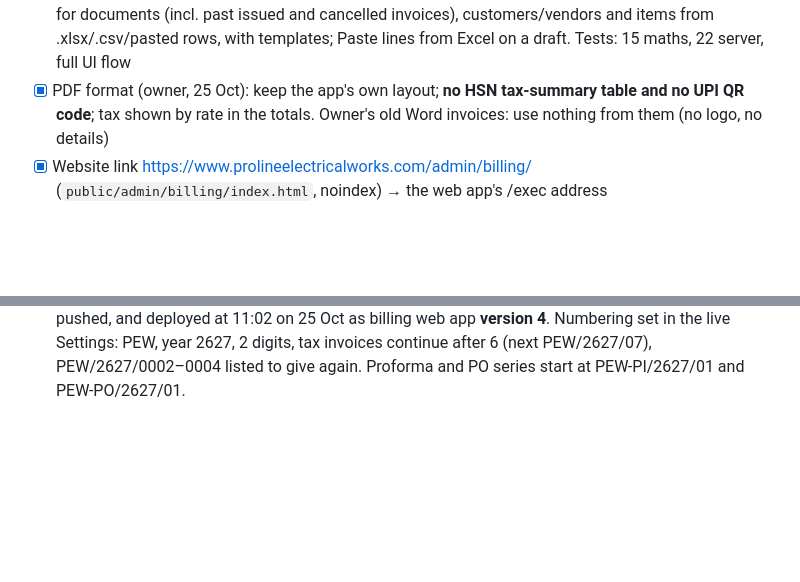
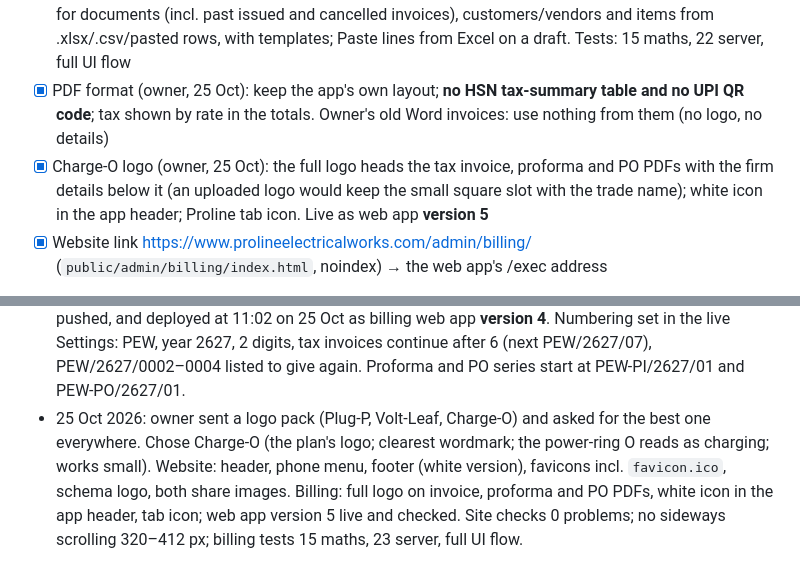
Before and after one commit to vineetsaini205-png/proline-website, a Markdown page: PROGRESS.md, 2 parts joined by grey strips. GitHub-like rendering; blank space fills up the shorter version.

Commit message:
Progress: Charge-O logo live on the site and in billing version 5
Co-Authored-By: Claude Opus 5.5 <noreply@anthropic.com>
Claude-Session: https://claude.ai/code/session_01ChvdhuM8br557d59ySYGej

```diff
--- a/PROGRESS.md
+++ b/PROGRESS.md
@@ -157,6 +157,7 @@ Company
 - [x] Installed in the owner's Google account, 24 Oct: Sheet "Proline Billing" (tabs Settings, Series, Parties, Registrations, Products, Documents, Register, Log; starter items added) with its Apps Script project; web app deployment **version 2**, Execute as Me, access **Only myself** (an anonymous visit is sent to Google sign-in — checked). Drive folder "Proline Billing/2026-27/…" is made on the first PDF. Update steps: `billing/README.md` → "Updating the live app"
 - [x] Owner, 25 Oct (early hours): number dropdown on each draft (next in series / cancelled number given again / typed, with GST warnings), number style PEW/2627/07 (year as 2627, 2 digits, set in Settings), Amend and Cancel from the document list (amendment keeps a history and the old PDF), Import tab for documents (incl. past issued and cancelled invoices), customers/vendors and items from .xlsx/.csv/pasted rows, with templates; Paste lines from Excel on a draft. Tests: 15 maths, 22 server, full UI flow
 - [x] PDF format (owner, 25 Oct): keep the app's own layout; **no HSN tax-summary table and no UPI QR code**; tax shown by rate in the totals. Owner's old Word invoices: use nothing from them (no logo, no details)
+- [x] Charge-O logo (owner, 25 Oct): the full logo heads the tax invoice, proforma and PO PDFs with the firm details below it (an uploaded logo would keep the small square slot with the trade name); white icon in the app header; Proline tab icon. Live as web app **version 5**
 - [x] Website link https://www.prolineelectricalworks.com/admin/billing/ (`public/admin/billing/index.html`, noindex) → the web app's /exec address
 - [~] Settings, 25 Oct: legal name, address, PIN, bank name, IFSC and branch filled from the owner's GST certificate and cancelled cheque (values kept only in the Sheet, rule 18). Owner still types the GSTIN (PAN fills itself) and the account number, and uploads a signature if wanted. Then: "Continue after" if invoices were already issued this financial year; HSN codes and GST rates checked with the CA. No real documents made yet (test documents were not finalised, so no numbers are used and nothing was emailed)
 
@@ -202,3 +203,4 @@ Company
 - 25 Oct 2026: owner looked at their old Word invoices, then chose to keep the app's own layout and numbering and use nothing from the Word files. Removed the HSN tax-summary table and the UPI QR code from the PDFs (totals now list CGST/SGST/IGST by rate; terms sit beside the signature so each copy fits one page). Fixed the dialog autofocus stealing the cursor from a field already in use (made the app test fail at random). Billing web app updated to the new version.
 - 25 Oct 2026: owner sent the GST certificate and a cancelled cheque to build the firm's details into the invoice maker. Filled them into billing Settings (not into code: the repo is public). The GSTIN and account number are left for the owner to type.
 - 25 Oct 2026: owner asked for number choice with warnings, their series (PEW/2627/0001 issued, 0002–0004 cancelled and reusable, 05 and 06 issued, next 07), Excel/CSV/paste import with templates, and cancel/amend from the list. Built and tested (15 maths, 22 server checks, full UI flow), pushed, and deployed at 11:02 on 25 Oct as billing web app **version 4**. Numbering set in the live Settings: PEW, year 2627, 2 digits, tax invoices continue after 6 (next PEW/2627/07), PEW/2627/0002–0004 listed to give again. Proforma and PO series start at PEW-PI/2627/01 and PEW-PO/2627/01.
+- 25 Oct 2026: owner sent a logo pack (Plug-P, Volt-Leaf, Charge-O) and asked for the best one everywhere. Chose Charge-O (the plan's logo; clearest wordmark; the power-ring O reads as charging; works small). Website: header, phone menu, footer (white version), favicons incl. `favicon.ico`, schema logo, both share images. Billing: full logo on invoice, proforma and PO PDFs, white icon in the app header, tab icon; web app version 5 live and checked. Site checks 0 problems; no sideways scrolling 320–412 px; billing tests 15 maths, 23 server, full UI flow.
```
